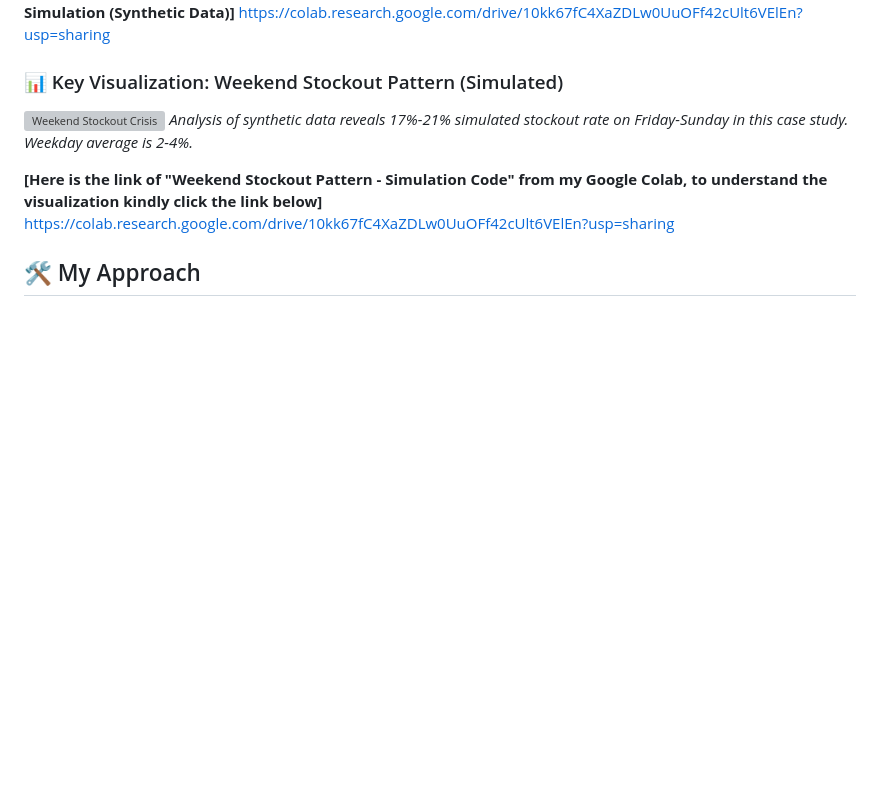
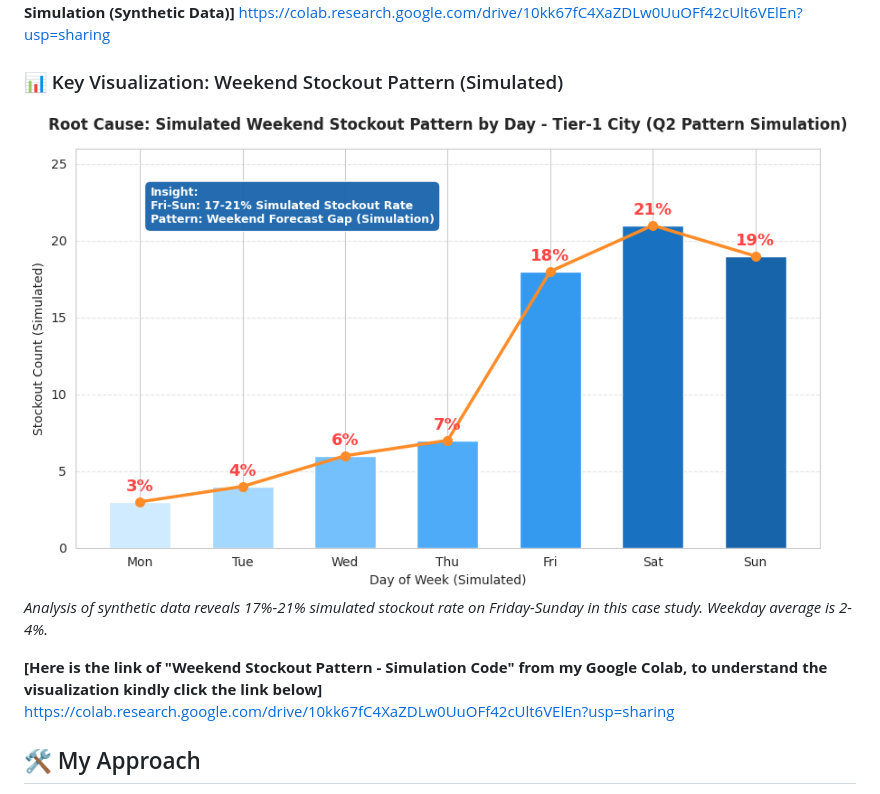
Before and after one commit to saswata-data-analyst/samsung-india-sales-analysis, a Markdown page: README.md, the part around the change. Rendered like a GitHub page; blank space fills up the shorter version; grey boxes are pictures that could not be loaded.

```diff
--- a/README.md
+++ b/README.md
@@ -13,7 +13,7 @@ Simulated a scenario where a regional electronics retailer in a Tier-1 Indian ci
 https://colab.research.google.com/drive/10kk67fC4XaZDLw0UuOFf42cUlt6VElEn?usp=sharing
 
 ### 📊 Key Visualization: Weekend Stockout Pattern (Simulated)
-![Weekend Stockout Crisis](samsung_weekend_stockout_reason.png)
+![Weekend Stockout Crisis](simulated_weekend_stockout_reason.png)
 *Analysis of synthetic data reveals 17%-21% simulated stockout rate on Friday-Sunday in this case study. Weekday average is 2-4%.*
 
 **[Here is the link of "Weekend Stockout Pattern - Simulation Code" from my Google Colab, to understand the visualization kindly click the link below]**
```
